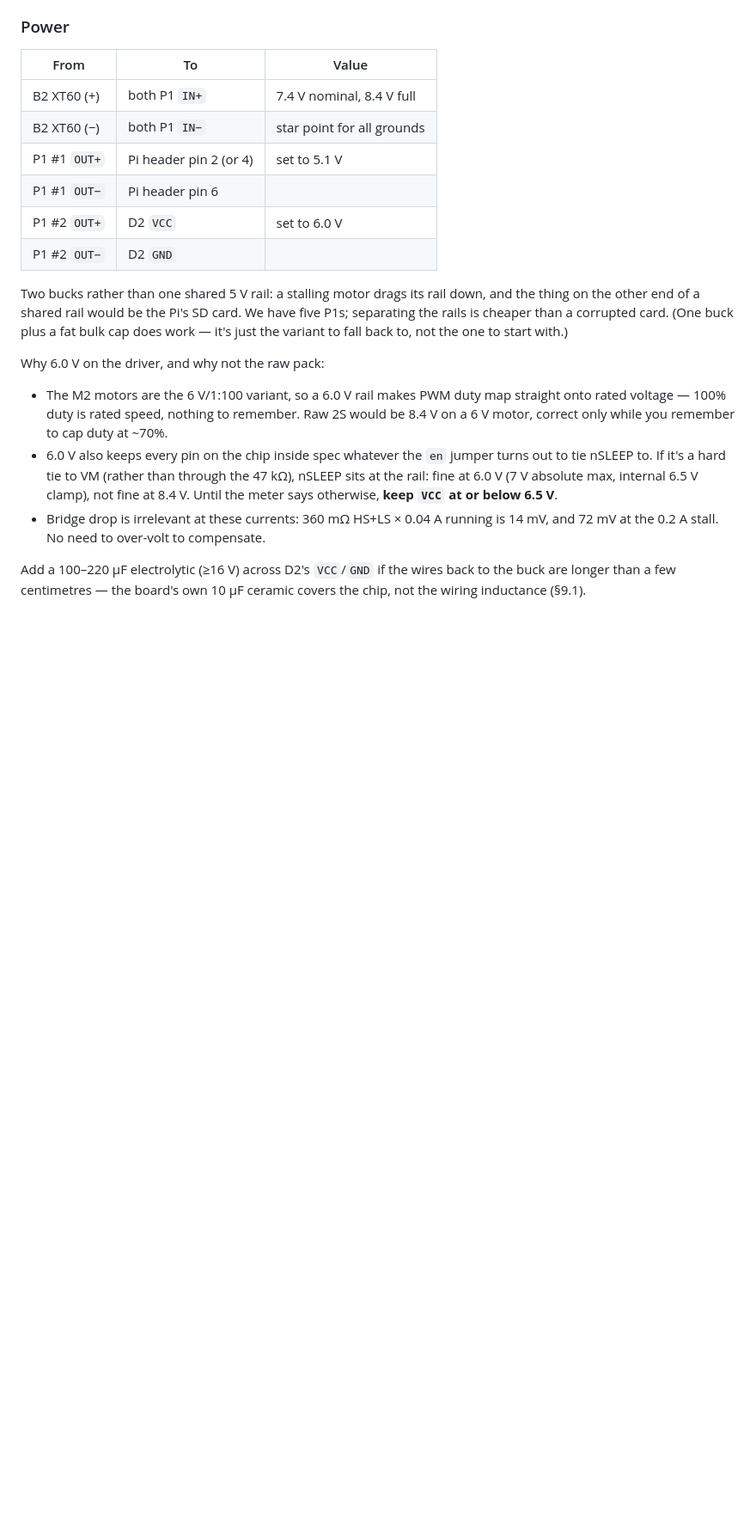
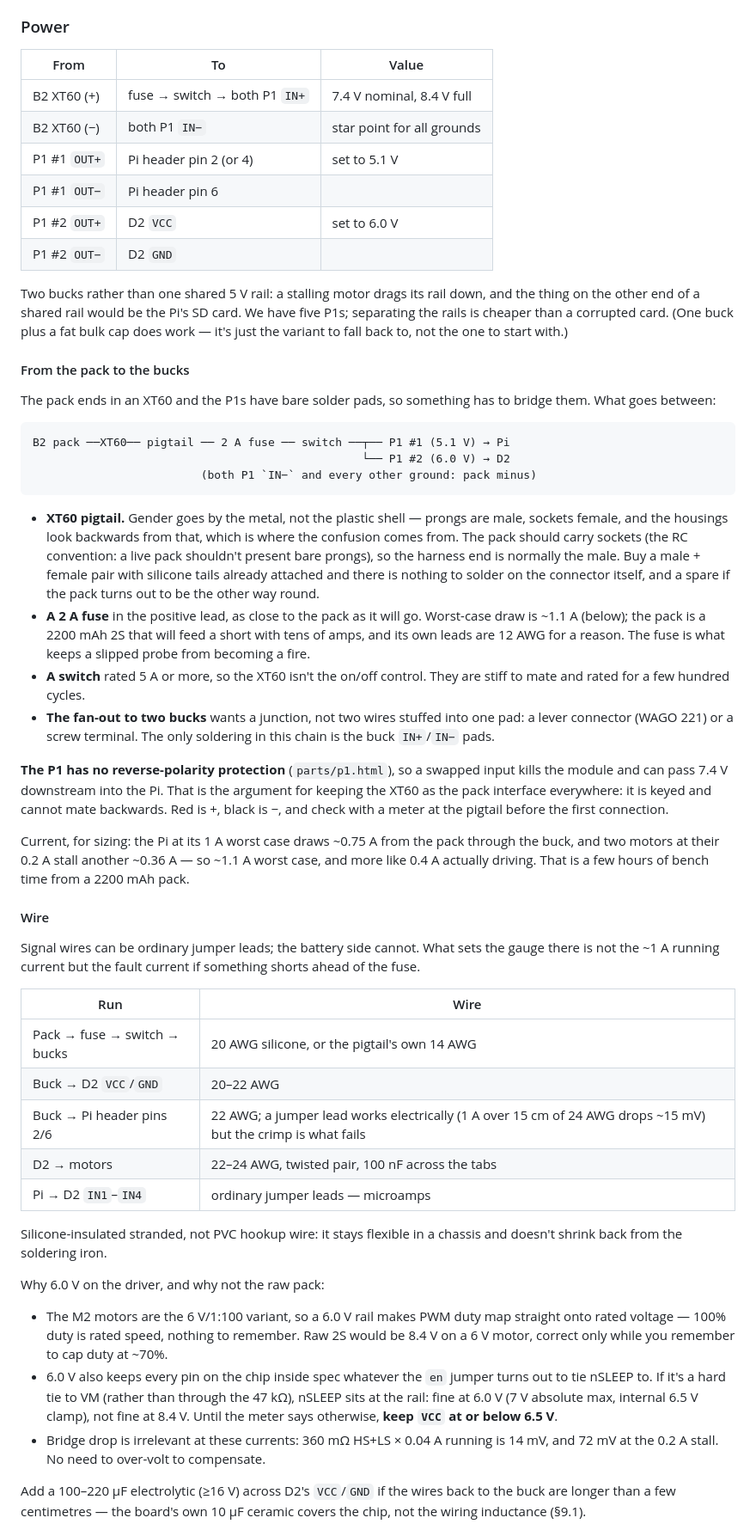
Before and after one commit to claust/robot_3d, a Markdown page: cad/robot_car/WIRING.md, the part around one of its changes. Shown at 86% size. Drawn GitHub-style; blank space fills up the shorter version.

Commit message:
WIRING.md: the pack harness and what wire each run wants
The power section went straight from the XT60 to bare buck pads with nothing
in between. Fill that in: an XT60 pigtail (gender goes by the metal, not the
housing, which is where the confusion comes from), a 2 A fuse at the pack, a
5 A switch so the connector is not the on/off control, and a lever connector
or terminal for the fan-out to two bucks. Only the buck input pads get
soldered.

The fuse is the point of the section: worst-case draw is ~1.1 A, but a
2200 mAh 2S pack feeds a short with tens of amps - which is also what sets
the wire gauge on the battery side, not the running current. Table of what
each run wants, from 20 AWG silicone on the pack side down to plain jumper
leads for the four signal wires.

Also notes the P1's missing reverse-polarity protection as the argument for
keeping the keyed XT60 as the pack interface, adds fuse and switch to the
block diagram, and has bring-up step 7 meter the harness before the pack is
ever plugged in.

Co-Authored-By: Claude Opus 5 <noreply@anthropic.com>
Claude-Session: https://claude.ai/code/session_011g5Q9GTGxdUsyDZ6xv8kt2

````diff
--- a/cad/robot_car/WIRING.md
+++ b/cad/robot_car/WIRING.md
@@ -161,7 +165,7 @@ sources and the Pi's WiFi and microSD are both nearby.
 
 | From | To | Value |
 | --- | --- | --- |
-| B2 XT60 (+) | both P1 `IN+` | 7.4 V nominal, 8.4 V full |
+| B2 XT60 (+) | fuse → switch → both P1 `IN+` | 7.4 V nominal, 8.4 V full |
 | B2 XT60 (−) | both P1 `IN−` | star point for all grounds |
 | P1 #1 `OUT+` | Pi header pin 2 (or 4) | set to 5.1 V |
 | P1 #1 `OUT−` | Pi header pin 6 | |
@@ -173,6 +177,62 @@ down, and the thing on the other end of a shared rail would be the Pi's SD
 card. We have five P1s; separating the rails is cheaper than a corrupted card.
 (One buck plus a fat bulk cap does work — it's just the variant to fall back
 to, not the one to start with.)
+
+#### From the pack to the bucks
+
+The pack ends in an XT60 and the P1s have bare solder pads, so something has
+to bridge them. What goes between:
+
+```
+B2 pack ──XT60── pigtail ── 2 A fuse ── switch ──┬── P1 #1 (5.1 V) → Pi
+                                                 └── P1 #2 (6.0 V) → D2
+                         (both P1 `IN−` and every other ground: pack minus)
+```
+
+- **XT60 pigtail.** Gender goes by the metal, not the plastic shell — prongs
+  are male, sockets female, and the housings look backwards from that, which
+  is where the confusion comes from. The pack should carry sockets (the RC
+  convention: a live pack shouldn't present bare prongs), so the harness end
+  is normally the male. Buy a male + female pair with silicone tails already
+  attached and there is nothing to solder on the connector itself, and a spare
+  if the pack turns out to be the other way round.
+- **A 2 A fuse** in the positive lead, as close to the pack as it will go.
+  Worst-case draw is ~1.1 A (below); the pack is a 2200 mAh 2S that will feed
+  a short with tens of amps, and its own leads are 12 AWG for a reason. The
+  fuse is what keeps a slipped probe from becoming a fire.
+- **A switch** rated 5 A or more, so the XT60 isn't the on/off control. They
+  are stiff to mate and rated for a few hundred cycles.
+- **The fan-out to two bucks** wants a junction, not two wires stuffed into
+  one pad: a lever connector (WAGO 221) or a screw terminal. The only
+  soldering in this chain is the buck `IN+`/`IN−` pads.
+
+**The P1 has no reverse-polarity protection** (`parts/p1.html`), so a swapped
+input kills the module and can pass 7.4 V downstream into the Pi. That is the
+argument for keeping the XT60 as the pack interface everywhere: it is keyed
+and cannot mate backwards. Red is +, black is −, and check with a meter at
+the pigtail before the first connection.
+
+Current, for sizing: the Pi at its 1 A worst case draws ~0.75 A from the pack
+through the buck, and two motors at their 0.2 A stall another ~0.36 A —
+so ~1.1 A worst case, and more like 0.4 A actually driving. That is a few
+hours of bench time from a 2200 mAh pack.
+
+#### Wire
+
+Signal wires can be ordinary jumper leads; the battery side cannot. What sets
+the gauge there is not the ~1 A running current but the fault current if
+something shorts ahead of the fuse.
+
+| Run | Wire |
+| --- | --- |
+| Pack → fuse → switch → bucks | 20 AWG silicone, or the pigtail's own 14 AWG |
+| Buck → D2 `VCC`/`GND` | 20–22 AWG |
+| Buck → Pi header pins 2/6 | 22 AWG; a jumper lead works electrically (1 A over 15 cm of 24 AWG drops ~15 mV) but the crimp is what fails |
+| D2 → motors | 22–24 AWG, twisted pair, 100 nF across the tabs |
+| Pi → D2 `IN1`–`IN4` | ordinary jumper leads — microamps |
+
+Silicone-insulated stranded, not PVC hookup wire: it stays flexible in a
+chassis and doesn't shrink back from the soldering iron.
 
 Why 6.0 V on the driver, and why not the raw pack:
 
````
Also changed, not shown: other parts of cad/robot_car/WIRING.md (+10 -3 lines).
